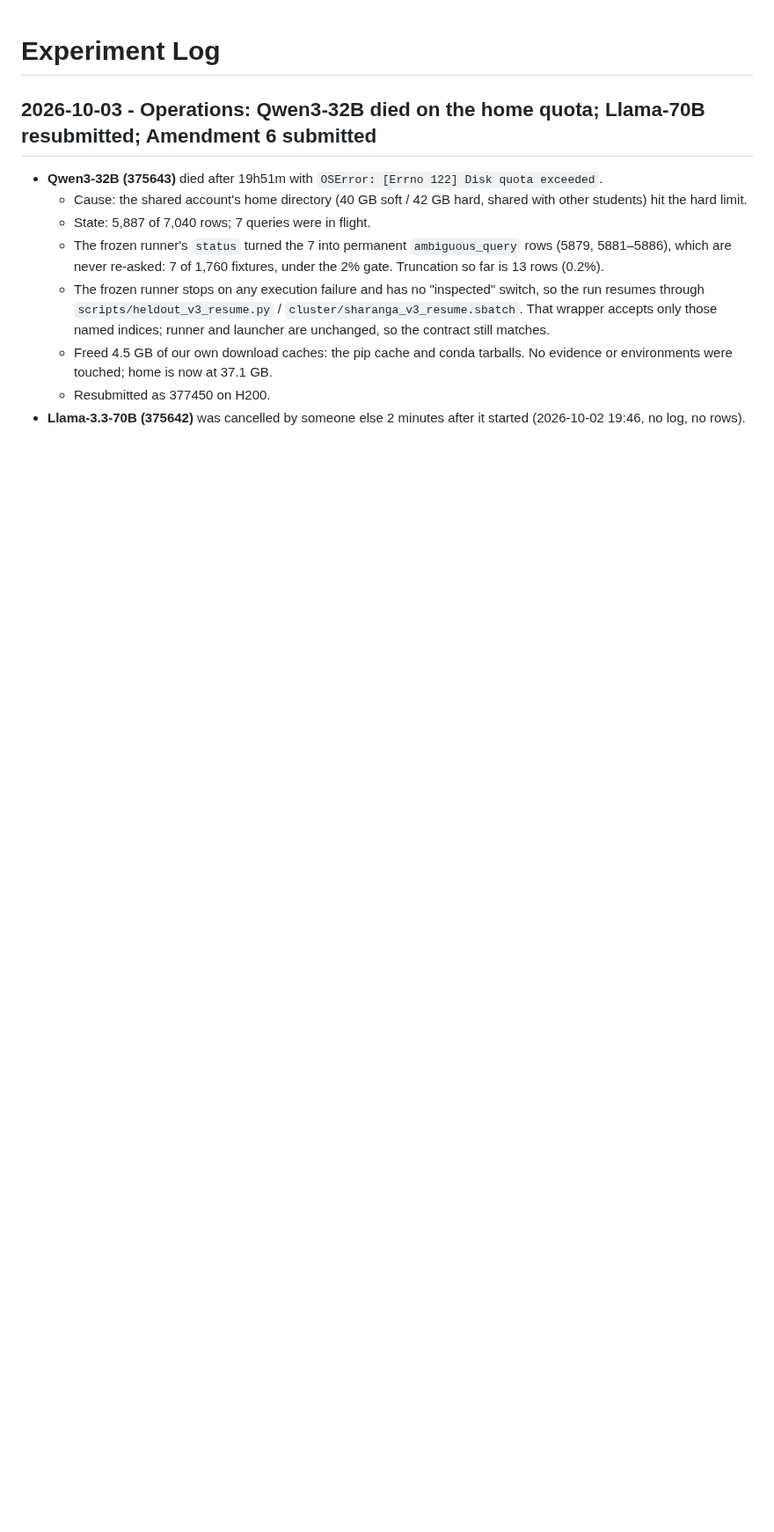
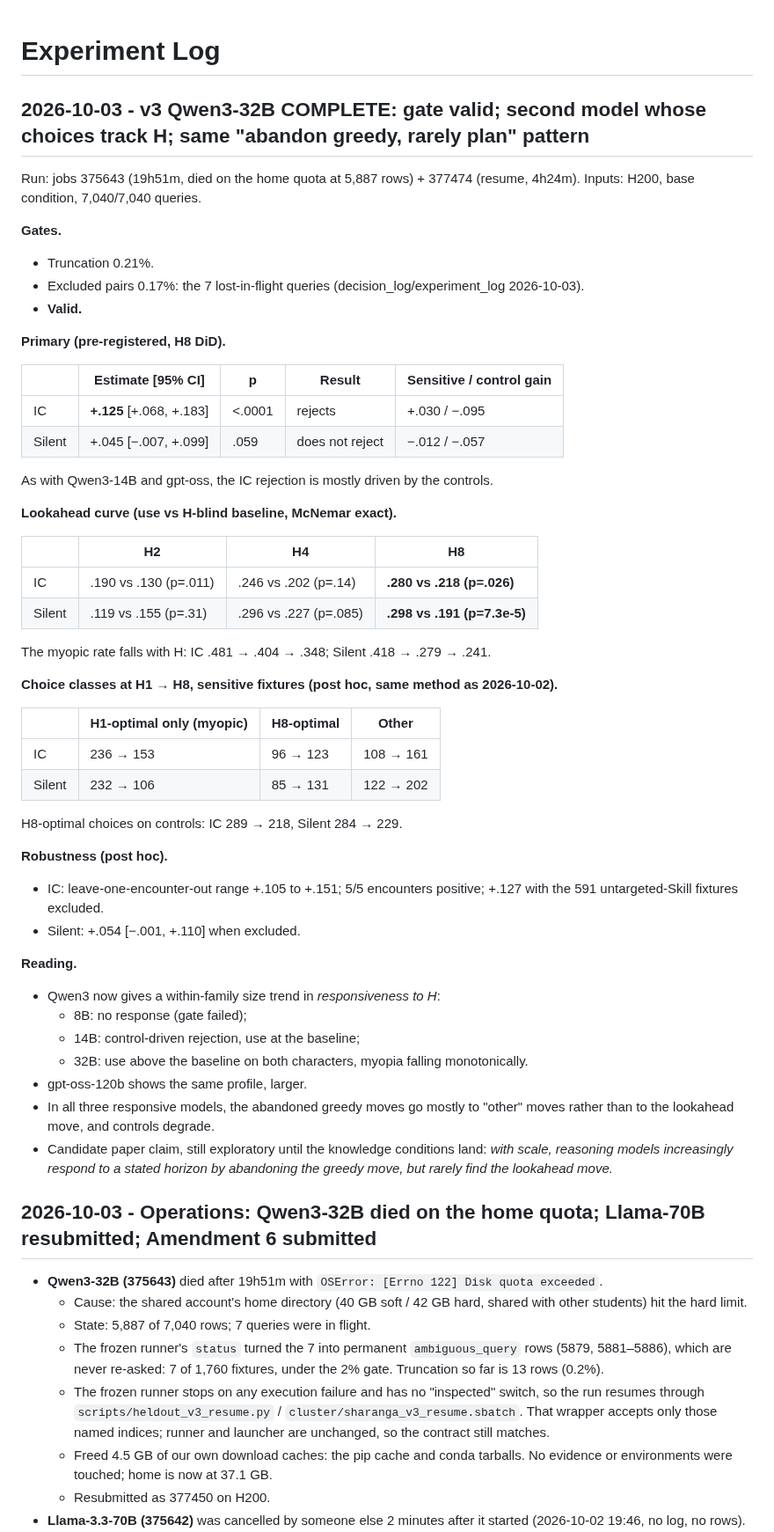
Before and after one commit to shoyammishra/slay-the-spire-bench, a Markdown page: docs/experiment_log.md, the part around the change. Shown at 88% size. Rendered like a GitHub page; blank space fills up the shorter version.

Commit message:
Log v3 Qwen3-32B: valid; H8 use above H-blind baseline on both characters; within-Qwen3 size trend
Co-Authored-By: Claude Opus 5.5 <noreply@anthropic.com>

```diff
--- a/docs/experiment_log.md
+++ b/docs/experiment_log.md
@@ -1,4 +1,58 @@
 # Experiment Log
+
+## 2026-10-03 - v3 Qwen3-32B COMPLETE: gate valid; second model whose choices track H; same "abandon greedy, rarely plan" pattern
+
+Run: jobs 375643 (19h51m, died on the home quota at 5,887 rows) + 377474 (resume, 4h24m).
+Inputs: H200, base condition, 7,040/7,040 queries.
+
+**Gates.**
+- Truncation 0.21%.
+- Excluded pairs 0.17%: the 7 lost-in-flight queries (decision_log/experiment_log 2026-10-03).
+- **Valid.**
+
+**Primary (pre-registered, H8 DiD).**
+
+| | Estimate [95% CI] | p | Result | Sensitive / control gain |
+|---|---|---|---|---|
+| IC | **+.125** [+.068, +.183] | <.0001 | rejects | +.030 / −.095 |
+| Silent | +.045 [−.007, +.099] | .059 | does not reject | −.012 / −.057 |
+
+As with Qwen3-14B and gpt-oss, the IC rejection is mostly driven by the controls.
+
+**Lookahead curve (use vs H-blind baseline, McNemar exact).**
+
+| | H2 | H4 | H8 |
+|---|---|---|---|
+| IC | .190 vs .130 (p=.011) | .246 vs .202 (p=.14) | **.280 vs .218 (p=.026)** |
+| Silent | .119 vs .155 (p=.31) | .296 vs .227 (p=.085) | **.298 vs .191 (p=7.3e-5)** |
+
+The myopic rate falls with H: IC .481 → .404 → .348; Silent .418 → .279 → .241.
+
+**Choice classes at H1 → H8, sensitive fixtures (post hoc, same method as 2026-10-02).**
+
+| | H1-optimal only (myopic) | H8-optimal | Other |
+|---|---|---|---|
+| IC | 236 → 153 | 96 → 123 | 108 → 161 |
+| Silent | 232 → 106 | 85 → 131 | 122 → 202 |
+
+H8-optimal choices on controls: IC 289 → 218, Silent 284 → 229.
+
+**Robustness (post hoc).**
+- IC: leave-one-encounter-out range +.105 to +.151; 5/5 encounters positive; +.127 with the
+  591 untargeted-Skill fixtures excluded.
+- Silent: +.054 [−.001, +.110] when excluded.
+
+**Reading.**
+- Qwen3 now gives a within-family size trend in *responsiveness to H*:
+  - 8B: no response (gate failed);
+  - 14B: control-driven rejection, use at the baseline;
+  - 32B: use above the baseline on both characters, myopia falling monotonically.
+- gpt-oss-120b shows the same profile, larger.
+- In all three responsive models, the abandoned greedy moves go mostly to "other" moves rather
+  than to the lookahead move, and controls degrade.
+- Candidate paper claim, still exploratory until the knowledge conditions land: *with scale,
+  reasoning models increasingly respond to a stated horizon by abandoning the greedy move, but
+  rarely find the lookahead move.*
 
 ## 2026-10-03 - Operations: Qwen3-32B died on the home quota; Llama-70B resubmitted; Amendment 6 submitted
 
```
Also changed, not shown: CLAUDE.md (+1 -1 lines).
